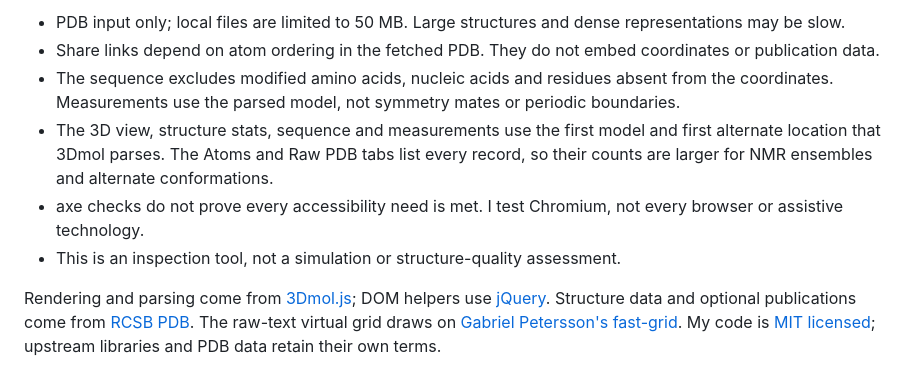
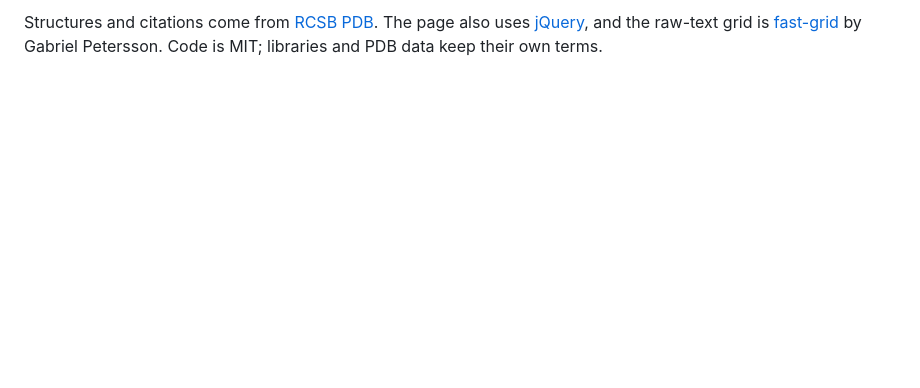
Before and after one commit to mottopanikeiku/pdbview, a Markdown page: README.md, the part around one of its changes. GitHub-like rendering; blank space fills up the shorter version.

```diff
--- a/README.md
+++ b/README.md
@@ -34,9 +22,2 @@ Open `http://localhost:8000/`. Tests start their own server under `/pdbview/`; t
 
-- PDB input only; local files are limited to 50 MB. Large structures and dense representations may be slow.
-- Share links depend on atom ordering in the fetched PDB. They do not embed coordinates or publication data.
-- The sequence excludes modified amino acids, nucleic acids and residues absent from the coordinates. Measurements use the parsed model, not symmetry mates or periodic boundaries.
-- The 3D view, structure stats, sequence and measurements use the first model and first alternate location that 3Dmol parses. The Atoms and Raw PDB tabs list every record, so their counts are larger for NMR ensembles and alternate conformations.
-- axe checks do not prove every accessibility need is met. I test Chromium, not every browser or assistive technology.
-- This is an inspection tool, not a simulation or structure-quality assessment.
-
-Rendering and parsing come from [3Dmol.js](https://github.com/3dmol/3Dmol.js); DOM helpers use [jQuery](https://jquery.com/). Structure data and optional publications come from [RCSB PDB](https://www.rcsb.org/). The raw-text virtual grid draws on [Gabriel Petersson's fast-grid](https://github.com/gabrielpetersson/fast-grid). My code is [MIT licensed](LICENSE); upstream libraries and PDB data retain their own terms.
+Structures and citations come from [RCSB PDB](https://www.rcsb.org/). The page also uses [jQuery](https://jquery.com/), and the raw-text grid is [fast-grid](https://github.com/gabrielpetersson/fast-grid) by Gabriel Petersson. Code is MIT; libraries and PDB data keep their own terms.
```
Also changed, not shown: other parts of README.md (+9 -21 lines), assets/pdbview.png (added), docs/assets/pdbview-features.png (deleted), docs/assets/pdbview-mobile.png (deleted), docs/assets/pdbview.png (deleted).
